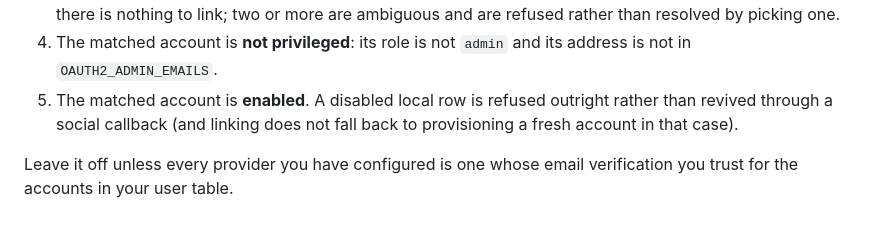
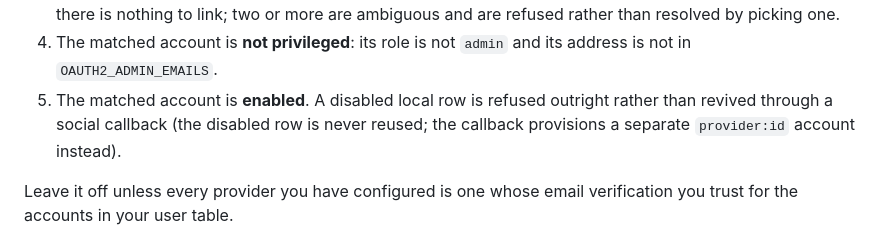
Before and after one commit to ianlintner/python-oauth2-server, a Markdown page: README.md, the part around the change. GitHub-like rendering.

Commit message:
docs(python): correct README note on disabled-account linking fallback
Co-Authored-By: Claude Fable 5.1 <noreply@anthropic.com>

```diff
--- a/README.md
+++ b/README.md
@@ -298,8 +298,8 @@ following holds, and falls back to provisioning a new account otherwise:
 4. The matched account is **not privileged**: its role is not `admin` and its address is not in
    `OAUTH2_ADMIN_EMAILS`.
 5. The matched account is **enabled**. A disabled local row is refused outright rather than
-   revived through a social callback (and linking does not fall back to provisioning a fresh
-   account in that case).
+   revived through a social callback (the disabled row is never reused; the callback provisions a separate
+   `provider:id` account instead).
 
 Leave it off unless every provider you have configured is one whose email verification you trust
 for the accounts in your user table.
```
